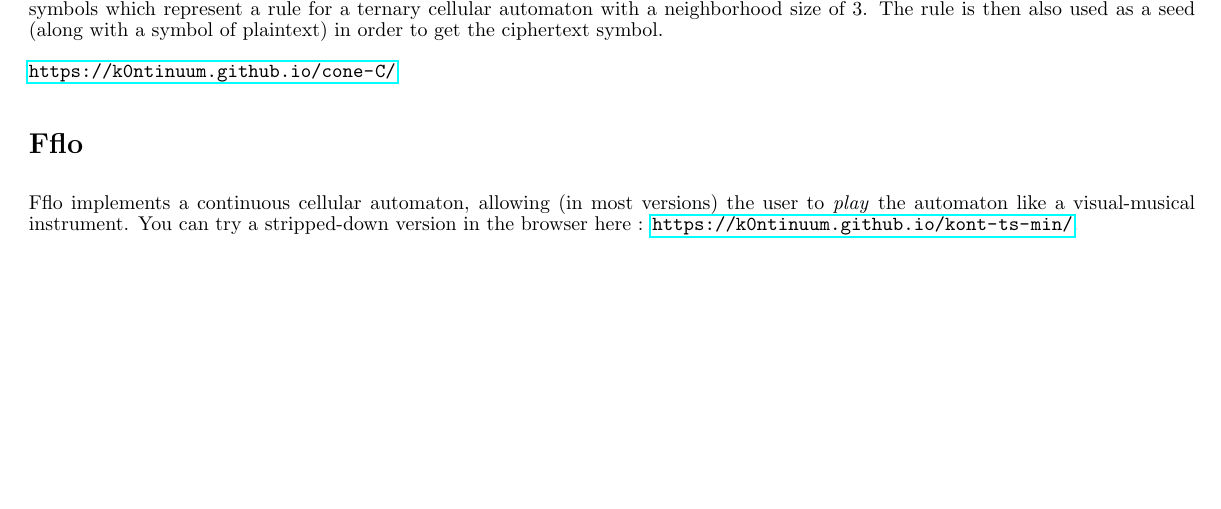
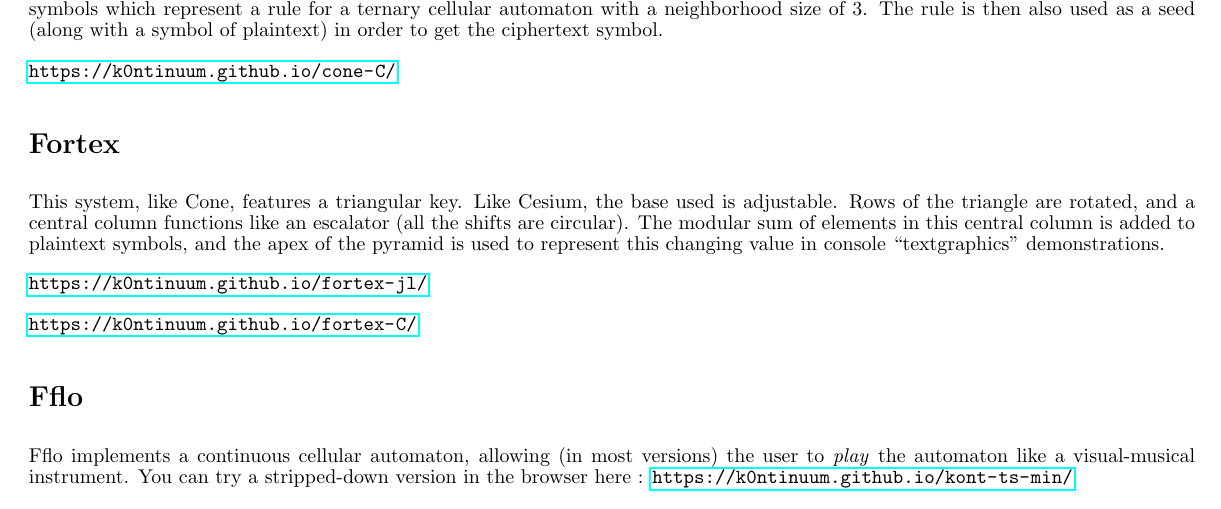
Before and after one commit to k0ntinuum/soft, a LaTeX document (tex/soft_where.tex): part of page 1 of 2, cut so that both start at the same text, the shorter picture padded with empty space. Compiled offline with pdfLaTeX.

Commit message:
fortex added

```diff
--- a/tex/soft_where.tex
+++ b/tex/soft_where.tex
@@ -54,6 +54,19 @@ This symmetric cryptosystem is based on a triangular implementation of a ternary
 
 \url{https://k0ntinuum.github.io/cone-C/}
 
+
+\section*{Fortex}
+
+This system, like Cone, features a triangular key. Like Cesium, the base used is adjustable. Rows of the triangle are rotated, and a central column functions like an escalator (all the shifts are circular). The modular sum of elements in this central column is added to plaintext symbols, and the apex of the pyramid is used to represent this changing value in console \q{textgraphics} demonstrations.
+
+\url{https://k0ntinuum.github.io/fortex-jl/}
+
+\url{https://k0ntinuum.github.io/fortex-C/}
+
+
+
+
+
 \section*{Fflo}
 
 Fflo implements a continuous cellular automaton, allowing (in most versions) the user to \i{play} the automaton like a visual-musical instrument. You can try a stripped-down version in the browser here : \url{https://k0ntinuum.github.io/kont-ts-min/}.
```
Also changed, not shown: tex/soft_where.pdf, 3 other files.
